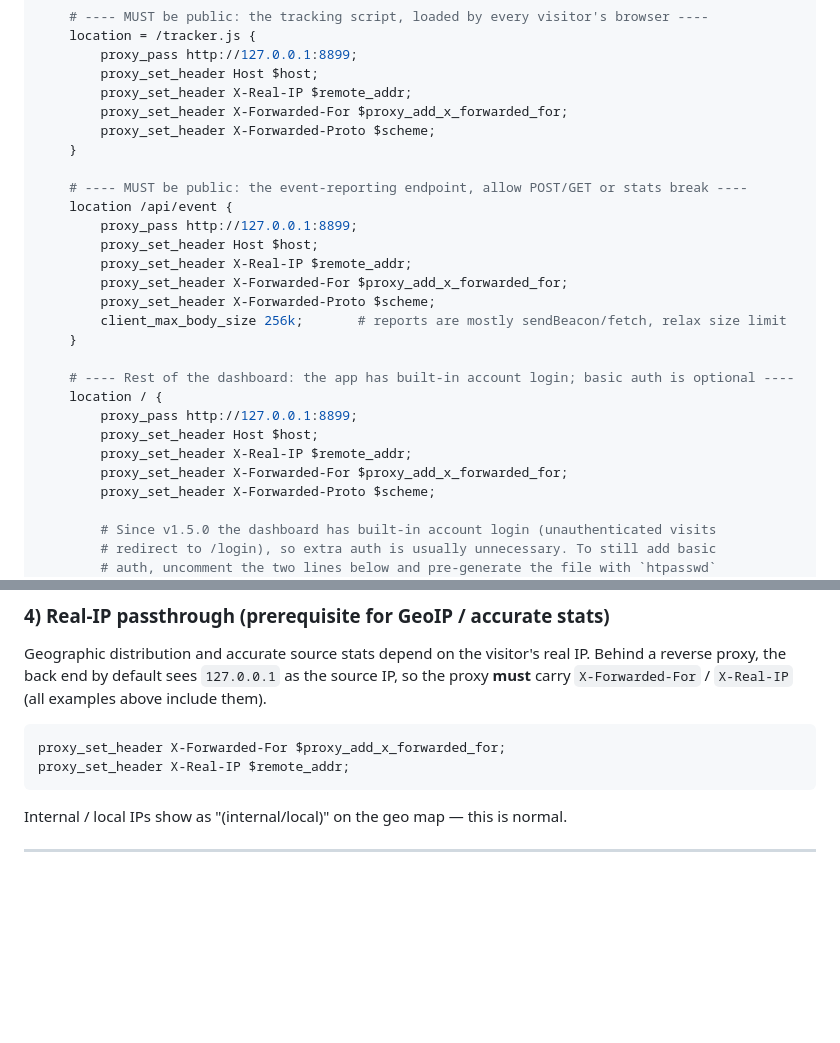
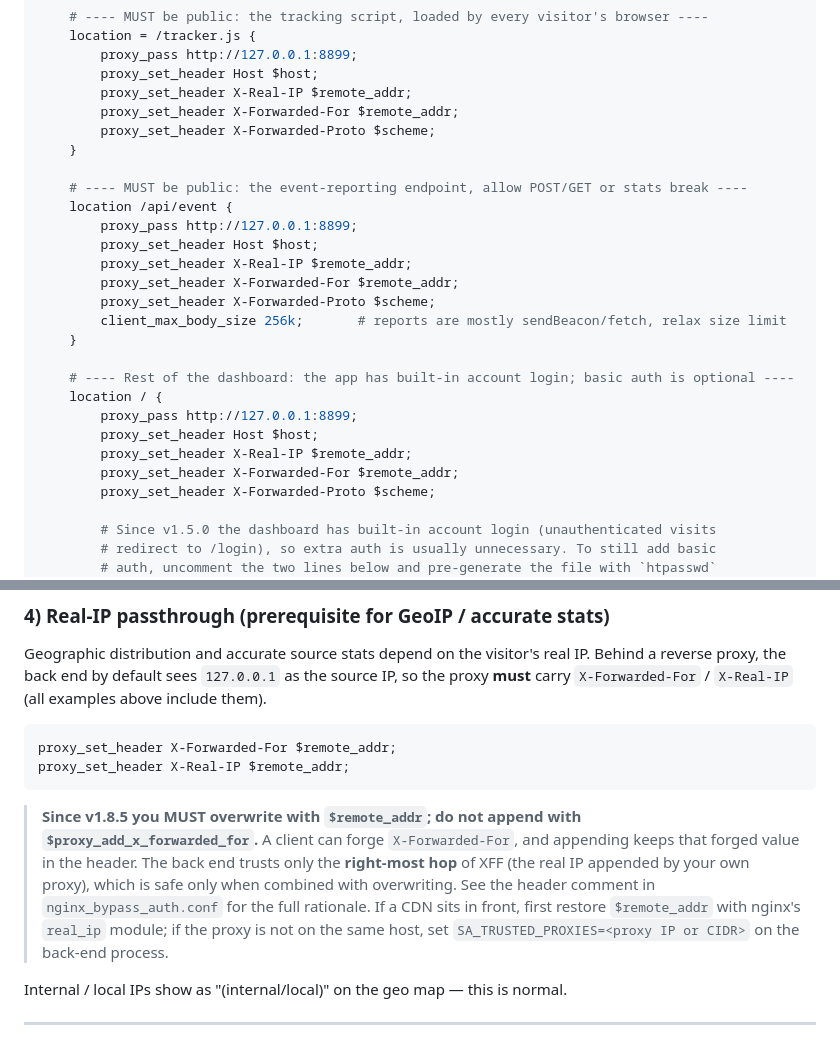
Before and after one commit to gg4midas/site_analytics, a Markdown page: README_EN.md, 2 parts joined by grey strips. Drawn GitHub-style; blank space fills up the shorter version.

Commit message:
docs: 修正 README 中英 XFF 示例，与 v1.8.5 可信代理修复统一为 $remote_addr 覆盖式

````diff
--- a/README_EN.md
+++ b/README_EN.md
@@ -302,7 +302,7 @@ server {
         proxy_pass http://127.0.0.1:8899;
         proxy_set_header Host $host;
         proxy_set_header X-Real-IP $remote_addr;
-        proxy_set_header X-Forwarded-For $proxy_add_x_forwarded_for;
+        proxy_set_header X-Forwarded-For $remote_addr;
         proxy_set_header X-Forwarded-Proto $scheme;
     }
 
@@ -311,7 +311,7 @@ server {
         proxy_pass http://127.0.0.1:8899;
         proxy_set_header Host $host;
         proxy_set_header X-Real-IP $remote_addr;
-        proxy_set_header X-Forwarded-For $proxy_add_x_forwarded_for;
+        proxy_set_header X-Forwarded-For $remote_addr;
         proxy_set_header X-Forwarded-Proto $scheme;
         client_max_body_size 256k;       # reports are mostly sendBeacon/fetch, relax size limit
     }
@@ -321,7 +321,7 @@ server {
         proxy_pass http://127.0.0.1:8899;
         proxy_set_header Host $host;
         proxy_set_header X-Real-IP $remote_addr;
-        proxy_set_header X-Forwarded-For $proxy_add_x_forwarded_for;
+        proxy_set_header X-Forwarded-For $remote_addr;
         proxy_set_header X-Forwarded-Proto $scheme;
 
         # Since v1.5.0 the dashboard has built-in account login (unauthenticated visits
@@ -360,9 +360,16 @@ RemoteIPHeader   X-Forwarded-For
 Geographic distribution and accurate source stats depend on the visitor's real IP. Behind a reverse proxy, the back end by default sees `127.0.0.1` as the source IP, so the proxy **must** carry `X-Forwarded-For` / `X-Real-IP` (all examples above include them).
 
 ```nginx
-proxy_set_header X-Forwarded-For $proxy_add_x_forwarded_for;
+proxy_set_header X-Forwarded-For $remote_addr;
 proxy_set_header X-Real-IP $remote_addr;
 ```
+
+> **Since v1.8.5 you MUST overwrite with `$remote_addr`; do not append with `$proxy_add_x_forwarded_for`.**
+> A client can forge `X-Forwarded-For`, and appending keeps that forged value in the header. The back end
+> trusts only the **right-most hop** of XFF (the real IP appended by your own proxy), which is safe only
+> when combined with overwriting. See the header comment in `nginx_bypass_auth.conf` for the full rationale.
+> If a CDN sits in front, first restore `$remote_addr` with nginx's `real_ip` module; if the proxy is not
+> on the same host, set `SA_TRUSTED_PROXIES=<proxy IP or CIDR>` on the back-end process.
 
 Internal / local IPs show as "(internal/local)" on the geo map — this is normal.
 
````
Also changed, not shown: README.md (+10 -4 lines).
